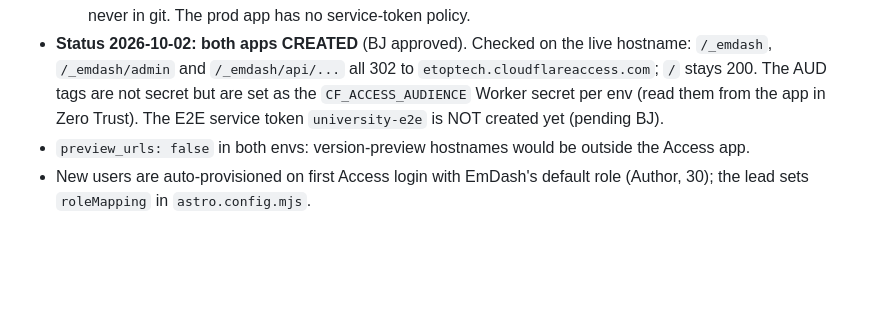
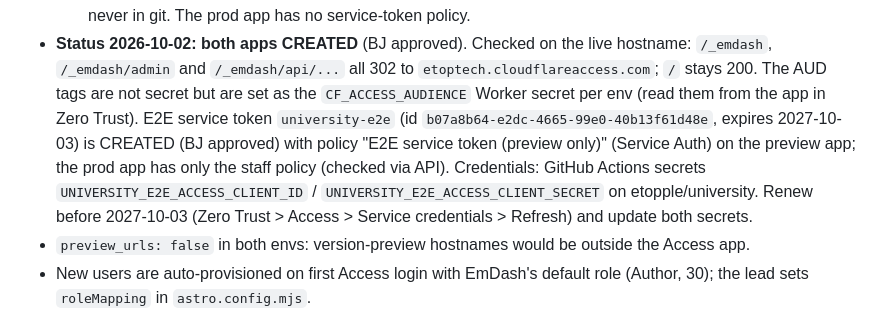
Before and after one commit to etopple/university, a Markdown page: docs/INFRA.md, the part around the change. GitHub-like rendering; blank space fills up the shorter version.

Commit message:
infra: E2E service token university-e2e on preview Access app; creds in GH secrets
Co-Authored-By: Claude Opus 5.5 <noreply@anthropic.com>
Claude-Session: https://claude.ai/code/session_012zWPYG5cdfQR1Q1y9W2j98

```diff
--- a/docs/INFRA.md
+++ b/docs/INFRA.md
@@ -57,8 +57,11 @@ only way in, and EmDash re-validates the Access JWT on every `/_emdash` request
     in a GitHub Actions secret or Hudu, never in git. The prod app has no service-token policy.
 - **Status 2026-10-02: both apps CREATED** (BJ approved). Checked on the live hostname: `/_emdash`, `/_emdash/admin` and
   `/_emdash/api/...` all 302 to `etoptech.cloudflareaccess.com`; `/` stays 200. The AUD tags are not secret but are set as the
-  `CF_ACCESS_AUDIENCE` Worker secret per env (read them from the app in Zero Trust). The E2E service token
-  `university-e2e` is NOT created yet (pending BJ).
+  `CF_ACCESS_AUDIENCE` Worker secret per env (read them from the app in Zero Trust). E2E service token
+  `university-e2e` (id `b07a8b64-e2dc-4665-99e0-40b13f61d48e`, expires 2027-10-03) is CREATED (BJ approved) with policy
+  "E2E service token (preview only)" (Service Auth) on the preview app; the prod app has only the staff policy (checked via API).
+  Credentials: GitHub Actions secrets `UNIVERSITY_E2E_ACCESS_CLIENT_ID` / `UNIVERSITY_E2E_ACCESS_CLIENT_SECRET` on etopple/university.
+  Renew before 2027-10-03 (Zero Trust > Access > Service credentials > Refresh) and update both secrets.
 - `preview_urls: false` in both envs: version-preview hostnames would be outside the Access app.
 - New users are auto-provisioned on first Access login with EmDash's default role (Author, 30); the lead sets `roleMapping` in `astro.config.mjs`.
 
```
